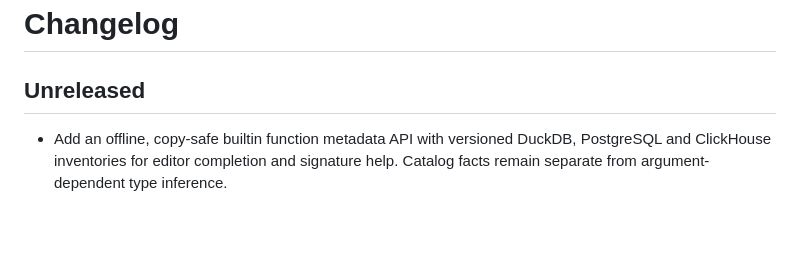
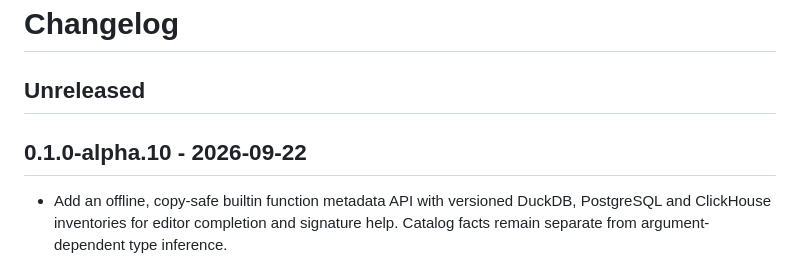
Before and after one commit to renart-data/golyglot, a Markdown page: CHANGELOG.md, the part around the change. Rendered like a GitHub page; blank space fills up the shorter version.

Commit message:
chore: prepare v0.1.0-alpha.10

```diff
--- a/CHANGELOG.md
+++ b/CHANGELOG.md
@@ -1,6 +1,8 @@
 # Changelog
 
 ## Unreleased
+
+## 0.1.0-alpha.10 - 2026-09-22
 
 - Add an offline, copy-safe builtin function metadata API with versioned DuckDB,
   PostgreSQL and ClickHouse inventories for editor completion and signature help.
```
